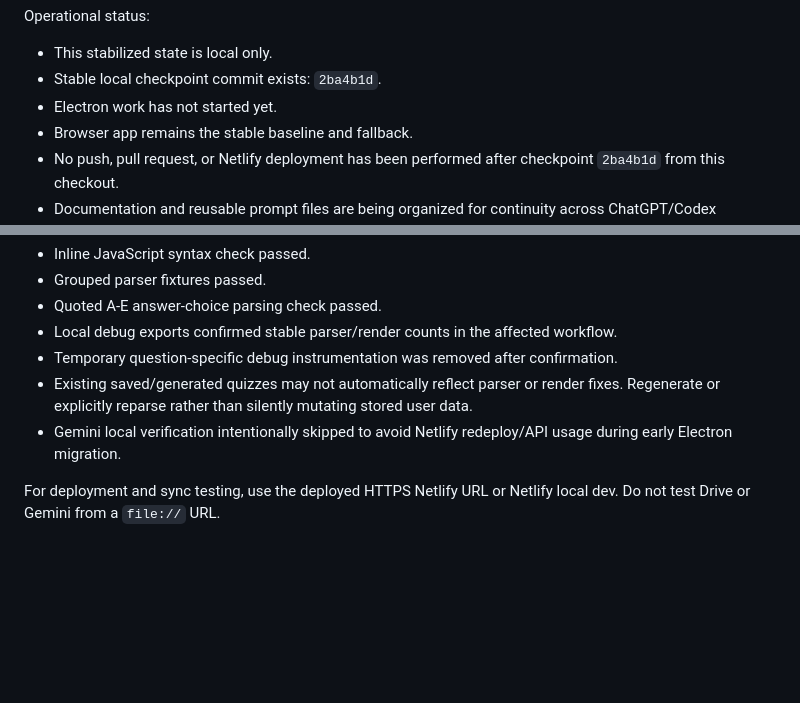
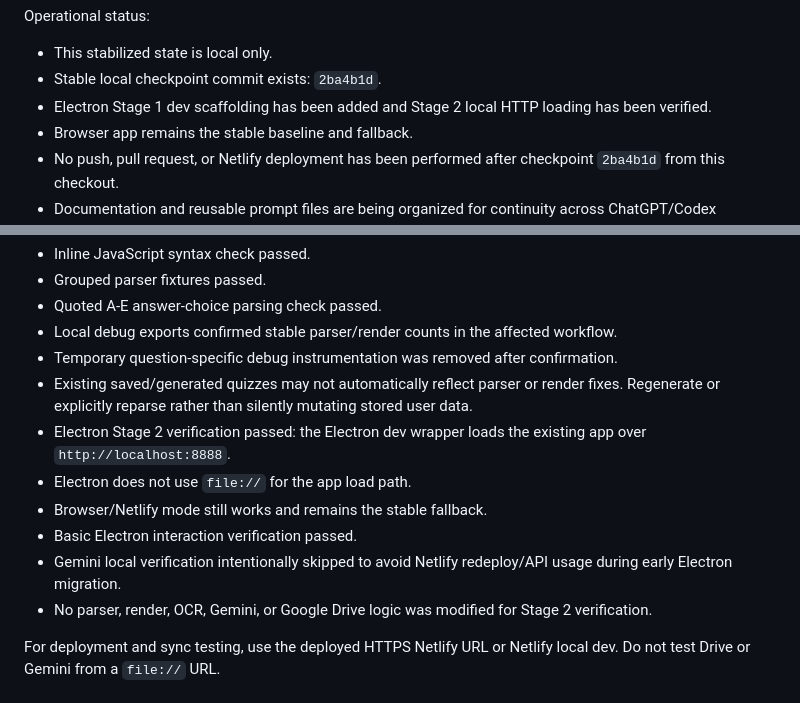
Before and after one commit to shamsulalamx/shamsulalamx, a Markdown page: PROJECT_STATUS_2026-05-08.md, 2 parts joined by grey strips. Rendered like a GitHub page; blank space fills up the shorter version.

```diff
--- a/PROJECT_STATUS_2026-05-08.md
+++ b/PROJECT_STATUS_2026-05-08.md
@@ -94,7 +94,7 @@ Operational status:
 
 - This stabilized state is local only.
 - Stable local checkpoint commit exists: `2ba4b1d`.
-- Electron work has not started yet.
+- Electron Stage 1 dev scaffolding has been added and Stage 2 local HTTP loading has been verified.
 - Browser app remains the stable baseline and fallback.
 - No push, pull request, or Netlify deployment has been performed after checkpoint `2ba4b1d` from this checkout.
 - Documentation and reusable prompt files are being organized for continuity across ChatGPT/Codex accounts.
@@ -423,7 +423,12 @@ Recent verification after the latest local parser/render stabilization:
 - Local debug exports confirmed stable parser/render counts in the affected workflow.
 - Temporary question-specific debug instrumentation was removed after confirmation.
 - Existing saved/generated quizzes may not automatically reflect parser or render fixes. Regenerate or explicitly reparse rather than silently mutating stored user data.
+- Electron Stage 2 verification passed: the Electron dev wrapper loads the existing app over `http://localhost:8888`.
+- Electron does not use `file://` for the app load path.
+- Browser/Netlify mode still works and remains the stable fallback.
+- Basic Electron interaction verification passed.
 - Gemini local verification intentionally skipped to avoid Netlify redeploy/API usage during early Electron migration.
+- No parser, render, OCR, Gemini, or Google Drive logic was modified for Stage 2 verification.
 
 For deployment and sync testing, use the deployed HTTPS Netlify URL or Netlify local dev. Do not test Drive or Gemini from a `file://` URL.
 
```
Also changed, not shown: ELECTRON_MIGRATION_PLAN.md (+8 -0 lines).
